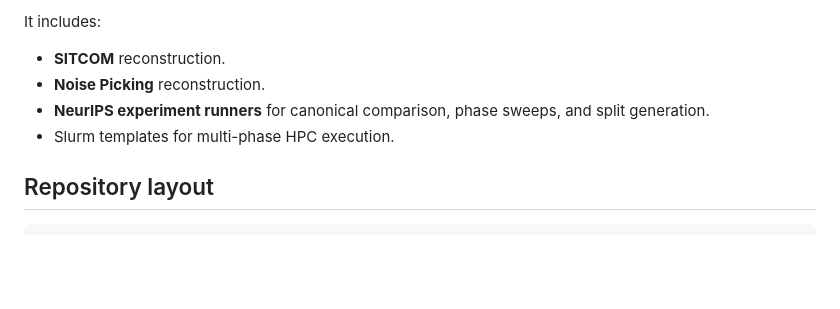
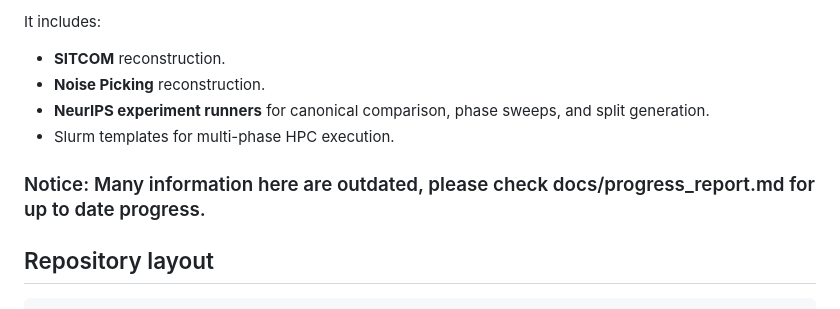
Before and after one commit to Cheng-HanHuang/pr_diffusion, a Markdown page: README.md, the part around the change. Drawn GitHub-style; blank space fills up the shorter version.

```diff
--- a/README.md
+++ b/README.md
@@ -7,6 +7,8 @@ It includes:
 - **Noise Picking** reconstruction.
 - **NeurIPS experiment runners** for canonical comparison, phase sweeps, and split generation.
 - Slurm templates for multi-phase HPC execution.
+
+### Notice: Many information here are outdated, please check docs/progress_report.md for up to date progress.
 
 ## Repository layout
 
```
